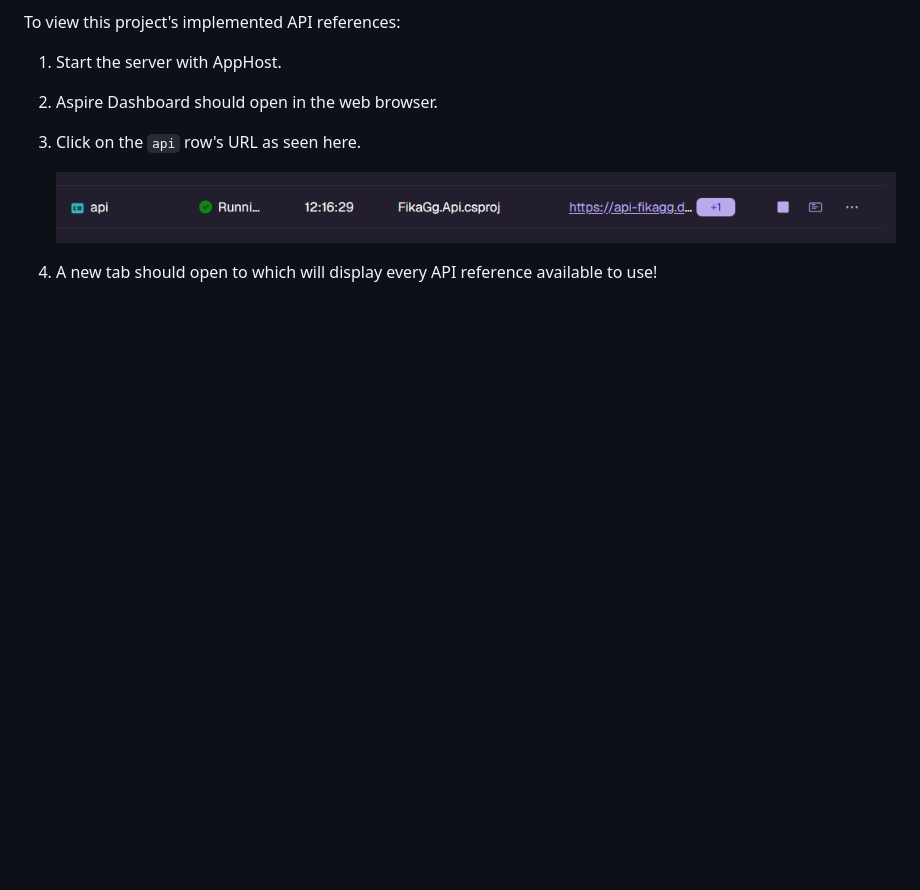
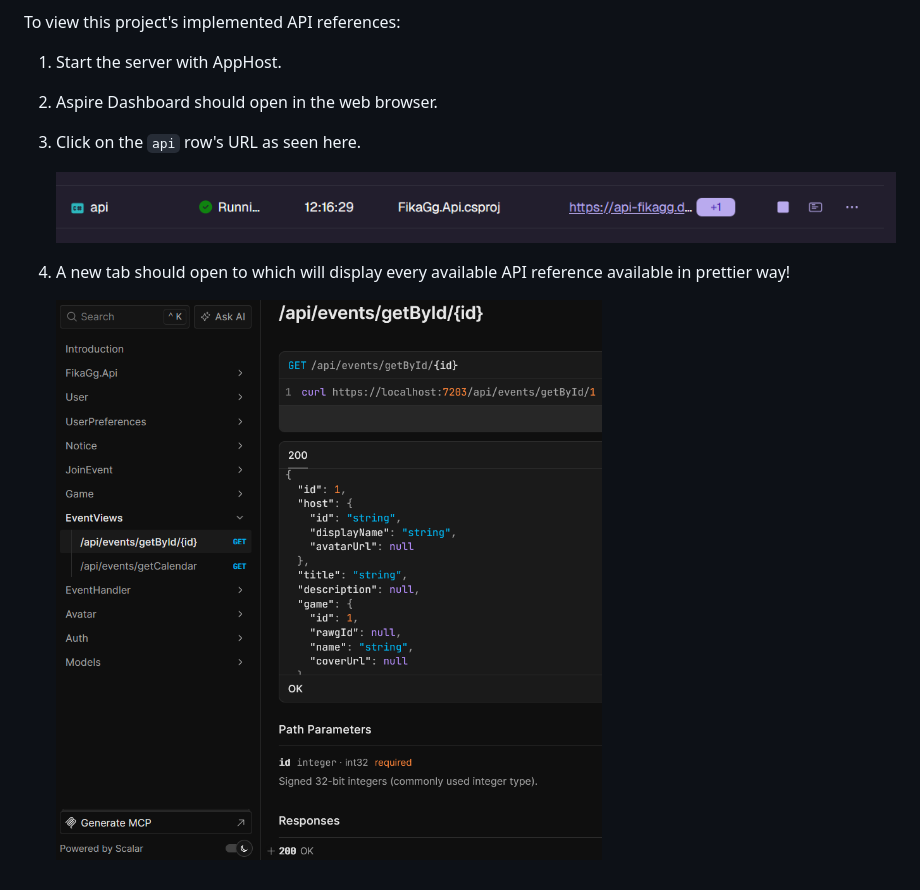
Before and after one commit to Fika-GG-Organization/fika-gg-api, a Markdown page: docs/usage/api-references.md, the part around the change. Rendered like a GitHub page; pictures changed too: docs/usage/images/scalar.png (added); blank space fills up the shorter version.

Commit message:
feat: should give better visual of scalar

```diff
--- a/docs/usage/api-references.md
+++ b/docs/usage/api-references.md
@@ -13,4 +13,6 @@ To view this project's implemented API references:
 
     ![](images/dashboard_api.png)
 
-1. A new tab should open to which will display every API reference available to use!
+1. A new tab should open to which will display every available API reference available in prettier way!
+
+    ![](images/scalar.png)
```
